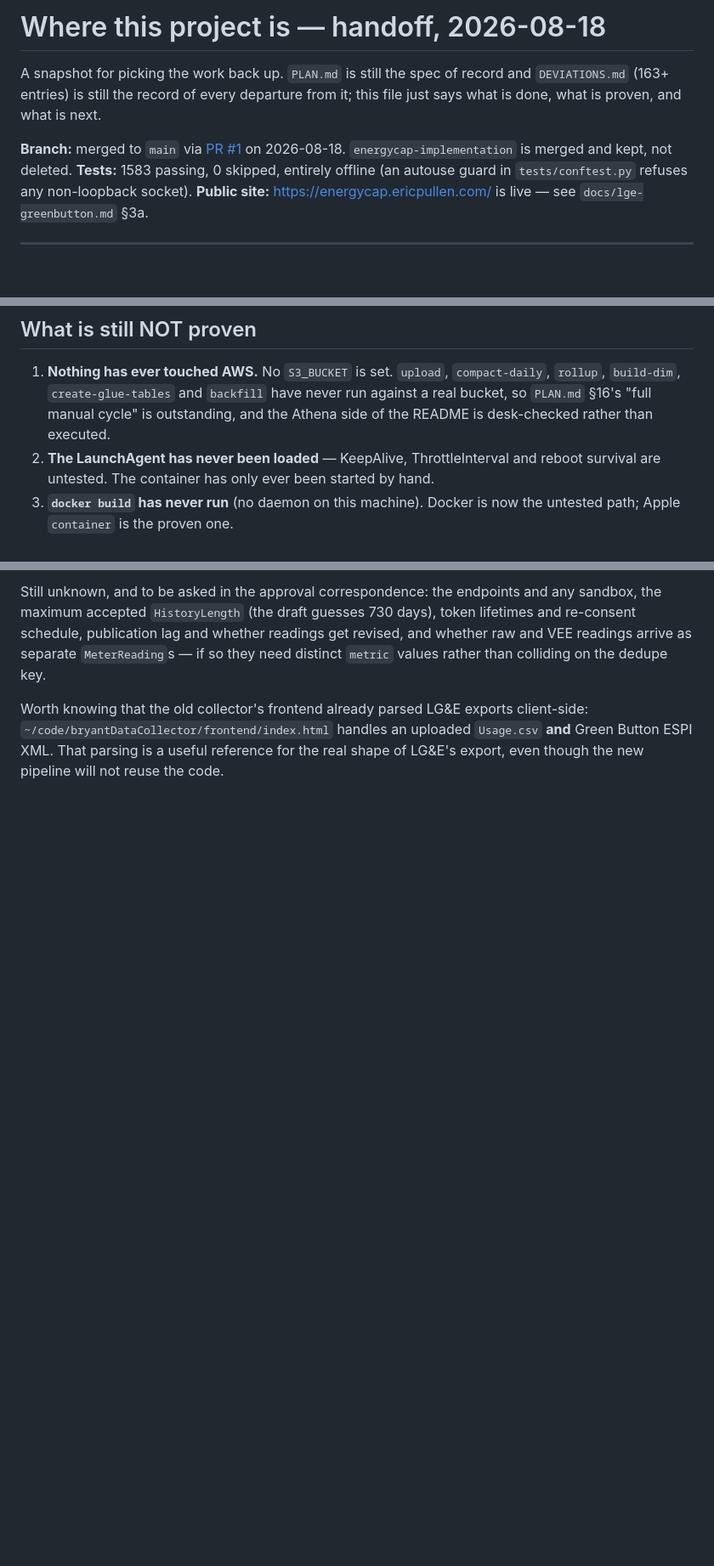
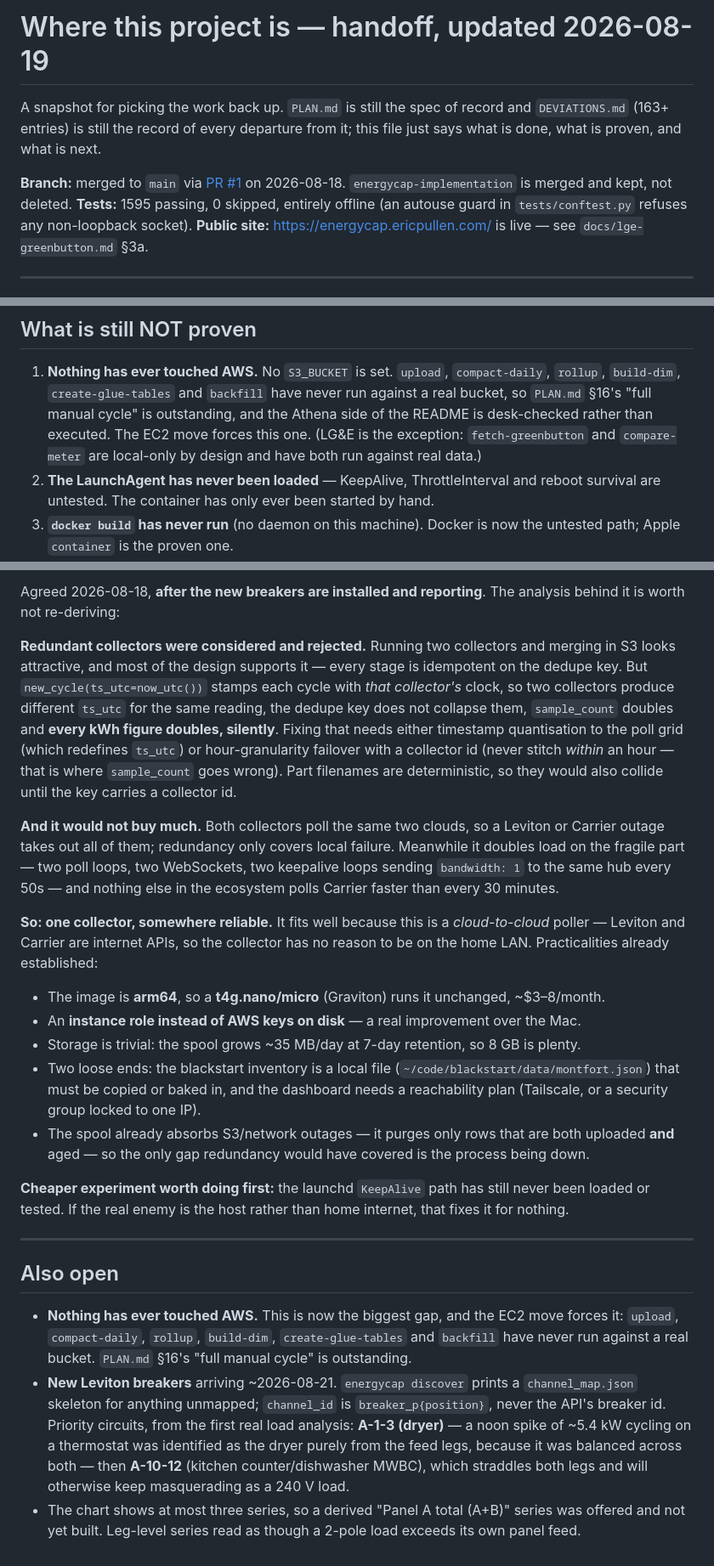
Before and after one commit to ericpullen/energyDataCapture, a Markdown page: STATE.md, 3 parts joined by grey strips. Shown at 85% size. GitHub-like rendering; blank space fills up the shorter version.

```diff
--- a/STATE.md
+++ b/STATE.md
@@ -1,4 +1,4 @@
-# Where this project is — handoff, 2026-08-18
+# Where this project is — handoff, updated 2026-08-19
 
 A snapshot for picking the work back up. `PLAN.md` is still the spec of record and
 `DEVIATIONS.md` (163+ entries) is still the record of every departure from it; this file
@@ -6,7 +6,7 @@ just says what is done, what is proven, and what is next.
 
 **Branch:** merged to `main` via [PR #1](https://github.com/ericpullen/energyDataCapture/pull/1)
 on 2026-08-18. `energycap-implementation` is merged and kept, not deleted.
-**Tests:** 1583 passing, 0 skipped, entirely offline (an autouse guard in
+**Tests:** 1595 passing, 0 skipped, entirely offline (an autouse guard in
 `tests/conftest.py` refuses any non-loopback socket).
 **Public site:** <https://energycap.ericpullen.com/> is live — see `docs/lge-greenbutton.md` §3a.
 
@@ -56,7 +56,9 @@ A ~19-hour continuous run in the container (2026-08-17 19:22Z → 2026-08-18 14:
 1. **Nothing has ever touched AWS.** No `S3_BUCKET` is set. `upload`, `compact-daily`,
    `rollup`, `build-dim`, `create-glue-tables` and `backfill` have never run against a real
    bucket, so `PLAN.md` §16's "full manual cycle" is outstanding, and the Athena side of the
-   README is desk-checked rather than executed.
+   README is desk-checked rather than executed. The EC2 move forces this one.
+   (LG&E is the exception: `fetch-greenbutton` and `compare-meter` are local-only by design
+   and have both run against real data.)
 2. **The LaunchAgent has never been loaded** — KeepAlive, ThrottleInterval and reboot
    survival are untested. The container has only ever been started by hand.
 3. **`docker build` has never run** (no daemon on this machine). Docker is now the untested
@@ -180,11 +163,53 @@ treble the meter reading if summed.
 
-Still unknown, and to be asked in the approval correspondence: the endpoints and any sandbox,
-the maximum accepted `HistoryLength` (the draft guesses 730 days), token lifetimes and
-re-consent schedule, publication lag and whether readings get revised, and whether raw and
-VEE readings arrive as separate `MeterReading`s — if so they need distinct `metric` values
-rather than colliding on the dedupe key.
+Agreed 2026-08-18, **after the new breakers are installed and reporting**. The analysis behind
+it is worth not re-deriving:
 
-Worth knowing that the old collector's frontend already parsed LG&E exports client-side:
-`~/code/bryantDataCollector/frontend/index.html` handles an uploaded `Usage.csv` **and**
-Green Button ESPI XML. That parsing is a useful reference for the real shape of LG&E's
-export, even though the new pipeline will not reuse the code.
+**Redundant collectors were considered and rejected.** Running two collectors and merging in S3
+looks attractive, and most of the design supports it — every stage is idempotent on the dedupe
+key. But `new_cycle(ts_utc=now_utc())` stamps each cycle with *that collector's* clock, so two
+collectors produce different `ts_utc` for the same reading, the dedupe key does not collapse
+them, `sample_count` doubles and **every kWh figure doubles, silently**. Fixing that needs
+either timestamp quantisation to the poll grid (which redefines `ts_utc`) or hour-granularity
+failover with a collector id (never stitch *within* an hour — that is where `sample_count` goes
+wrong). Part filenames are deterministic, so they would also collide until the key carries a
+collector id.
+
+**And it would not buy much.** Both collectors poll the same two clouds, so a Leviton or
+Carrier outage takes out all of them; redundancy only covers local failure. Meanwhile it
+doubles load on the fragile part — two poll loops, two WebSockets, two keepalive loops sending
+`bandwidth: 1` to the same hub every 50s — and nothing else in the ecosystem polls Carrier
+faster than every 30 minutes.
+
+**So: one collector, somewhere reliable.** It fits well because this is a *cloud-to-cloud*
+poller — Leviton and Carrier are internet APIs, so the collector has no reason to be on the
+home LAN. Practicalities already established:
+
+- The image is **arm64**, so a **t4g.nano/micro** (Graviton) runs it unchanged, ~$3–8/month.
+- An **instance role instead of AWS keys on disk** — a real improvement over the Mac.
+- Storage is trivial: the spool grows ~35 MB/day at 7-day retention, so 8 GB is plenty.
+- Two loose ends: the blackstart inventory is a local file
+  (`~/code/blackstart/data/montfort.json`) that must be copied or baked in, and the dashboard
+  needs a reachability plan (Tailscale, or a security group locked to one IP).
+- The spool already absorbs S3/network outages — it purges only rows that are both uploaded
+  **and** aged — so the only gap redundancy would have covered is the process being down.
+
+**Cheaper experiment worth doing first:** the launchd `KeepAlive` path has still never been
+loaded or tested. If the real enemy is the host rather than home internet, that fixes it for
+nothing.
+
+---
+
+## Also open
+
+- **Nothing has ever touched AWS.** This is now the biggest gap, and the EC2 move forces it:
+  `upload`, `compact-daily`, `rollup`, `build-dim`, `create-glue-tables` and `backfill` have
+  never run against a real bucket. `PLAN.md` §16's "full manual cycle" is outstanding.
+- **New Leviton breakers** arriving ~2026-08-21. `energycap discover` prints a
+  `channel_map.json` skeleton for anything unmapped; `channel_id` is `breaker_p{position}`,
+  never the API's breaker id. Priority circuits, from the first real load analysis: **A-1-3
+  (dryer)** — a noon spike of ~5.4 kW cycling on a thermostat was identified as the dryer purely
+  from the feed legs, because it was balanced across both — then **A-10-12** (kitchen
+  counter/dishwasher MWBC), which straddles both legs and will otherwise keep masquerading as a
+  240 V load.
+- The chart shows at most three series, so a derived "Panel A total (A+B)" series was offered
+  and not yet built. Leg-level series read as though a 2-pole load exceeds its own panel feed.
```
Also changed, not shown: other parts of STATE.md (+46 -65 lines).
